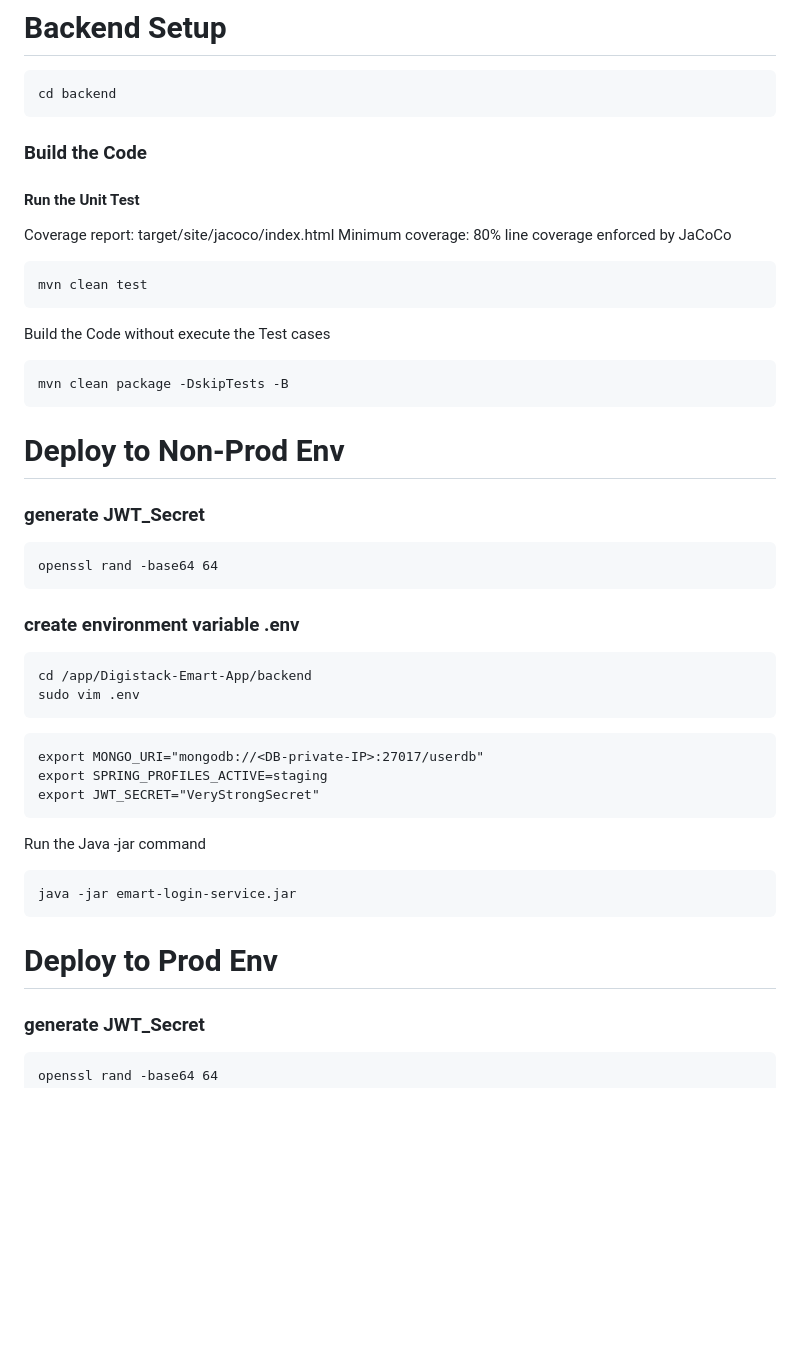
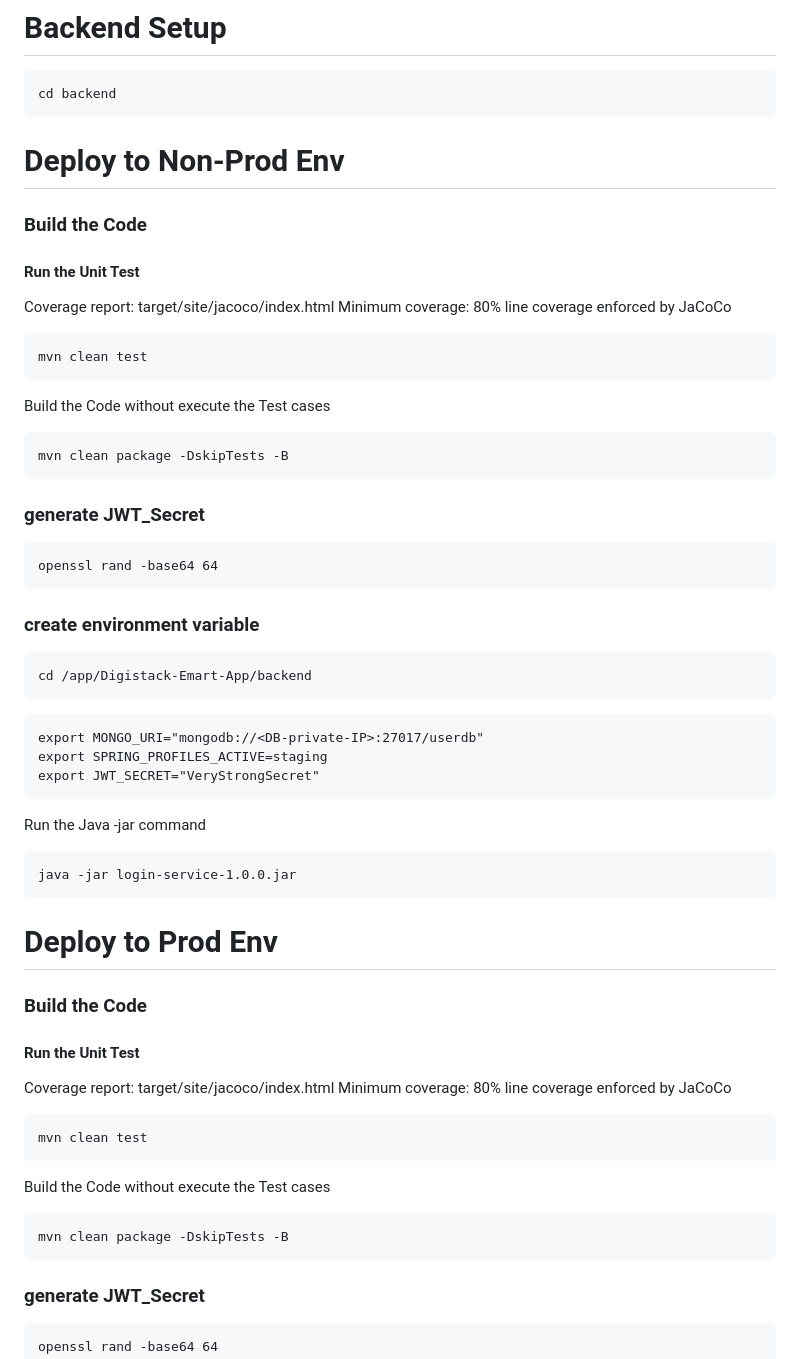
Before and after one commit to digistackops-project-org/Digistack-Emart-App, a Markdown page: backend/README.md, the part around the change. GitHub-like rendering; blank space fills up the shorter version.

````diff
--- a/backend/README.md
+++ b/backend/README.md
@@ -65,6 +65,8 @@ sudo chown -R emart:emart /app/Digistack-Emart-App
 ```
 cd backend
 ```
+
+# Deploy to Non-Prod Env
 ### Build the Code
 #### Run the Unit Test
 Coverage report: target/site/jacoco/index.html
@@ -77,16 +79,13 @@ Build the Code without execute the Test cases
 ```
 mvn clean package -DskipTests -B
 ```
-
-# Deploy to Non-Prod Env
 ### generate JWT_Secret
 ```
 openssl rand -base64 64
 ```
-### create environment variable .env
+### create environment variable
 ```
 cd /app/Digistack-Emart-App/backend
-sudo vim .env
 ```
 ```
 export MONGO_URI="mongodb://<DB-private-IP>:27017/userdb"
@@ -95,10 +94,21 @@ export JWT_SECRET="VeryStrongSecret"
 ```
 Run the Java -jar command
 ```
-java -jar emart-login-service.jar
+java -jar login-service-1.0.0.jar
 ```
 # Deploy to Prod Env
+### Build the Code
+#### Run the Unit Test
+Coverage report: target/site/jacoco/index.html
+Minimum coverage: 80% line coverage enforced by JaCoCo
 
+```
+mvn clean test
+```
+Build the Code without execute the Test cases
+```
+mvn clean package -DskipTests -B
+```
 ### generate JWT_Secret
 ```
 openssl rand -base64 64
````
